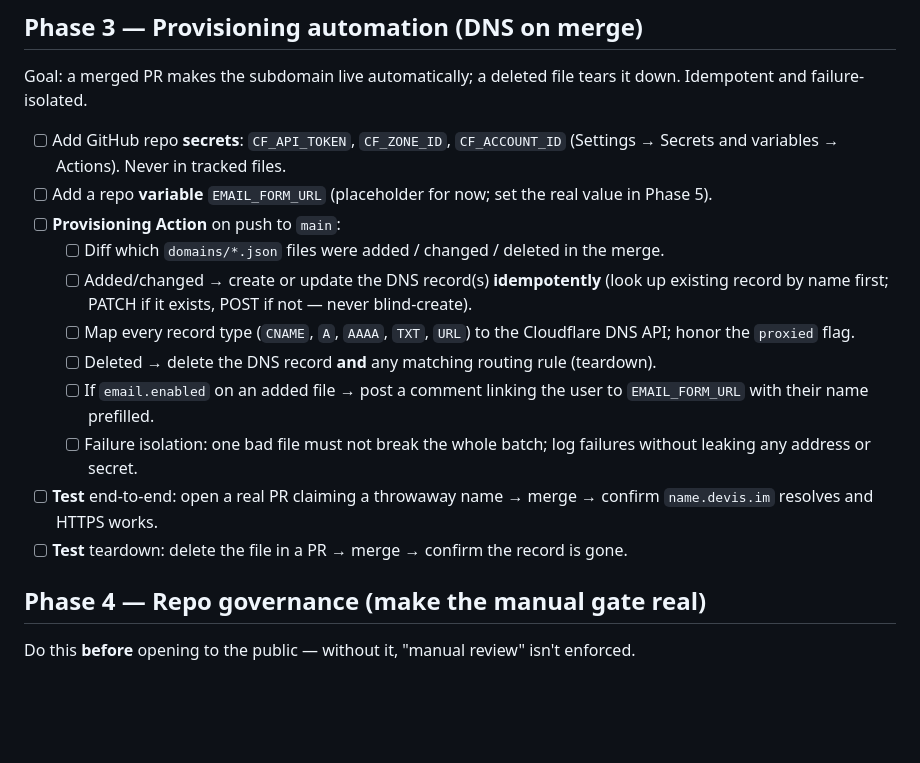
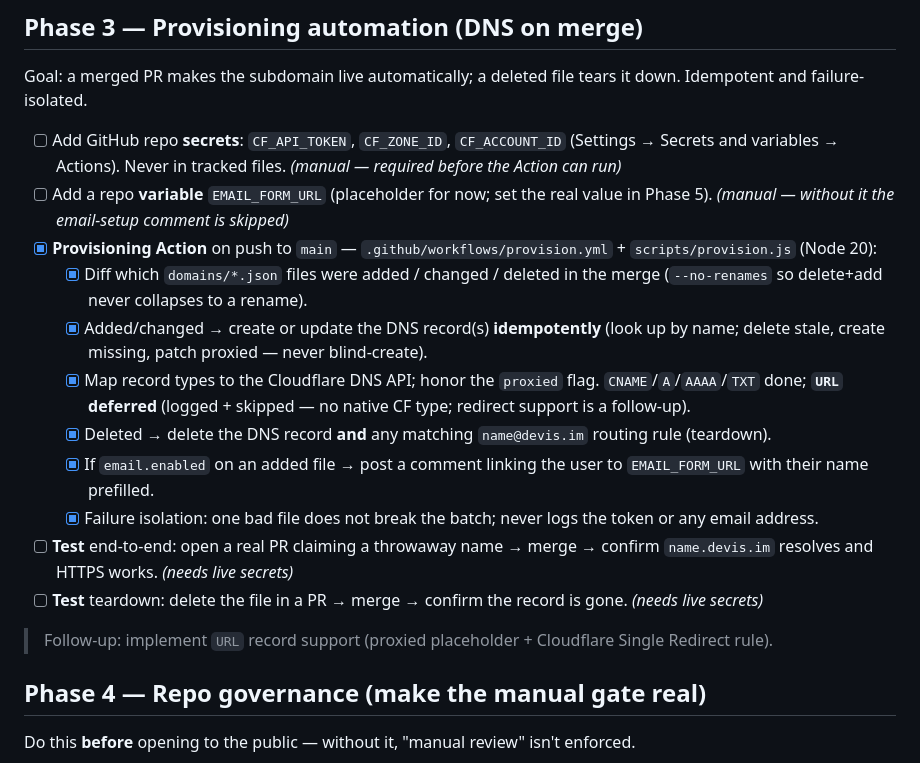
Before and after one commit to cdrrazan/denizens, a Markdown page: ROADMAP.md, the part around the change. Drawn GitHub-style; blank space fills up the shorter version.

Commit message:
docs: mark Phase 3 provisioning Action code-complete
Co-Authored-By: Claude Opus 4.8 (1M context) <noreply@anthropic.com>

```diff
--- a/ROADMAP.md
+++ b/ROADMAP.md
@@ -22,17 +22,19 @@ Everything left to ship devis.im, in dependency order. Hand this to Claude Code
 
 Goal: a merged PR makes the subdomain live automatically; a deleted file tears it down. Idempotent and failure-isolated.
 
-- [ ] Add GitHub repo **secrets**: `CF_API_TOKEN`, `CF_ZONE_ID`, `CF_ACCOUNT_ID` (Settings → Secrets and variables → Actions). Never in tracked files.
-- [ ] Add a repo **variable** `EMAIL_FORM_URL` (placeholder for now; set the real value in Phase 5).
-- [ ] **Provisioning Action** on push to `main`:
-  - [ ] Diff which `domains/*.json` files were added / changed / deleted in the merge.
-  - [ ] Added/changed → create or update the DNS record(s) **idempotently** (look up existing record by name first; PATCH if it exists, POST if not — never blind-create).
-  - [ ] Map every record type (`CNAME`, `A`, `AAAA`, `TXT`, `URL`) to the Cloudflare DNS API; honor the `proxied` flag.
-  - [ ] Deleted → delete the DNS record **and** any matching routing rule (teardown).
-  - [ ] If `email.enabled` on an added file → post a comment linking the user to `EMAIL_FORM_URL` with their name prefilled.
-  - [ ] Failure isolation: one bad file must not break the whole batch; log failures without leaking any address or secret.
-- [ ] **Test** end-to-end: open a real PR claiming a throwaway name → merge → confirm `name.devis.im` resolves and HTTPS works.
-- [ ] **Test** teardown: delete the file in a PR → merge → confirm the record is gone.
+- [ ] Add GitHub repo **secrets**: `CF_API_TOKEN`, `CF_ZONE_ID`, `CF_ACCOUNT_ID` (Settings → Secrets and variables → Actions). Never in tracked files. *(manual — required before the Action can run)*
+- [ ] Add a repo **variable** `EMAIL_FORM_URL` (placeholder for now; set the real value in Phase 5). *(manual — without it the email-setup comment is skipped)*
+- [x] **Provisioning Action** on push to `main` — `.github/workflows/provision.yml` + `scripts/provision.js` (Node 20):
+  - [x] Diff which `domains/*.json` files were added / changed / deleted in the merge (`--no-renames` so delete+add never collapses to a rename).
+  - [x] Added/changed → create or update the DNS record(s) **idempotently** (look up by name; delete stale, create missing, patch proxied — never blind-create).
+  - [x] Map record types to the Cloudflare DNS API; honor the `proxied` flag. `CNAME`/`A`/`AAAA`/`TXT` done; **`URL` deferred** (logged + skipped — no native CF type; redirect support is a follow-up).
+  - [x] Deleted → delete the DNS record **and** any matching `name@devis.im` routing rule (teardown).
+  - [x] If `email.enabled` on an added file → post a comment linking the user to `EMAIL_FORM_URL` with their name prefilled.
+  - [x] Failure isolation: one bad file does not break the batch; never logs the token or any email address.
+- [ ] **Test** end-to-end: open a real PR claiming a throwaway name → merge → confirm `name.devis.im` resolves and HTTPS works. *(needs live secrets)*
+- [ ] **Test** teardown: delete the file in a PR → merge → confirm the record is gone. *(needs live secrets)*
+
+> Follow-up: implement `URL` record support (proxied placeholder + Cloudflare Single Redirect rule).
 
 ## Phase 4 — Repo governance (make the manual gate real)
 
```
